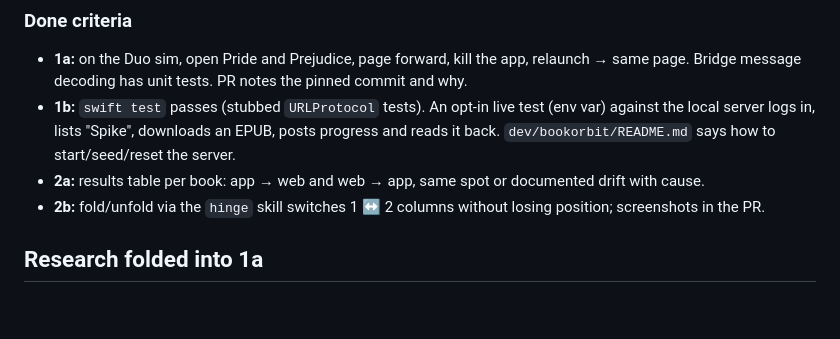
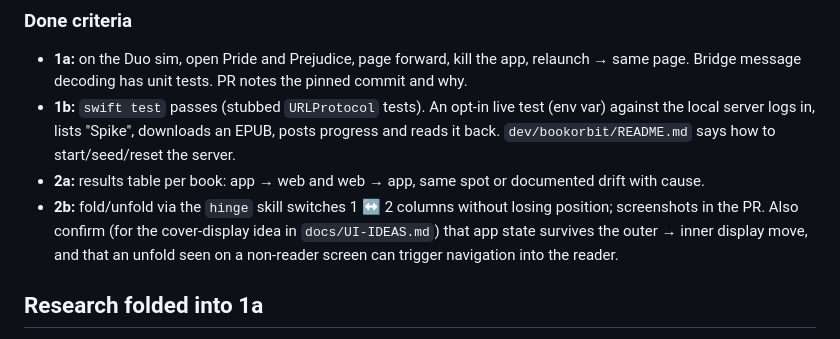
Before and after one commit to jiannazzone/Octavo-OPDS-Reader, a Markdown page: docs/SPIKE.md, the part around the change. Rendered like a GitHub page; blank space fills up the shorter version.

Commit message:
Park the cover-display library idea for the UI brainstorm
Adds docs/UI-IDEAS.md and a matching fold-transition check to spike 2b.

Co-Authored-By: Claude Opus 5.5 <noreply@anthropic.com>

```diff
--- a/docs/SPIKE.md
+++ b/docs/SPIKE.md
@@ -51,7 +51,7 @@ Sample books (Gutenberg EPUB3): Pride and Prejudice (1342), Alice in Wonderland
 - **1a:** on the Duo sim, open Pride and Prejudice, page forward, kill the app, relaunch → same page. Bridge message decoding has unit tests. PR notes the pinned commit and why.
 - **1b:** `swift test` passes (stubbed `URLProtocol` tests). An opt-in live test (env var) against the local server logs in, lists "Spike", downloads an EPUB, posts progress and reads it back. `dev/bookorbit/README.md` says how to start/seed/reset the server.
 - **2a:** results table per book: app → web and web → app, same spot or documented drift with cause.
-- **2b:** fold/unfold via the `hinge` skill switches 1 ↔ 2 columns without losing position; screenshots in the PR.
+- **2b:** fold/unfold via the `hinge` skill switches 1 ↔ 2 columns without losing position; screenshots in the PR. Also confirm (for the cover-display idea in `docs/UI-IDEAS.md`) that app state survives the outer → inner display move, and that an unfold seen on a non-reader screen can trigger navigation into the reader.
 
 ## Research folded into 1a
 
```
Also changed, not shown: docs/UI-IDEAS.md (added, +15 -0 lines).
